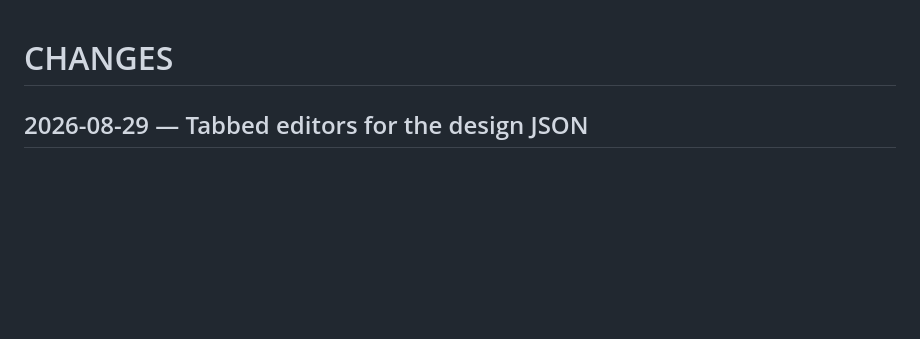
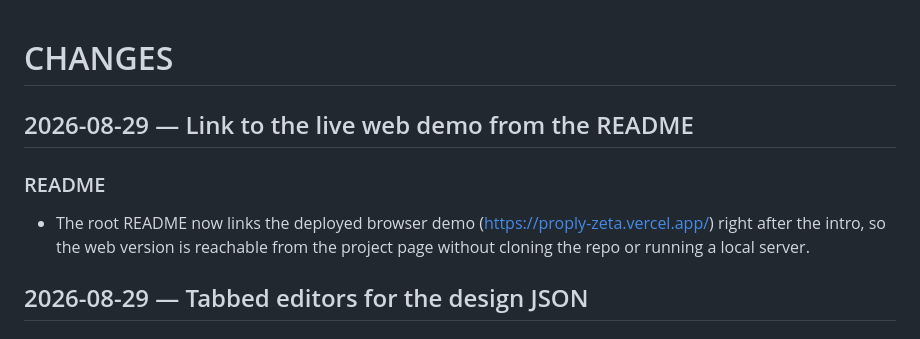
Before and after one commit to elec-otago/proply, a Markdown page: CHANGES.md, the part around the change. Drawn GitHub-style; blank space fills up the shorter version.

Commit message:
Link the live web demo from the README
The root README now points to the deployed browser version
(https://proply-zeta.vercel.app/) right after the intro, so the web
demo is reachable from the project page without cloning the repo or
running a local server.

```diff
--- a/CHANGES.md
+++ b/CHANGES.md
@@ -1,4 +1,13 @@
 # CHANGES
+
+## 2026-08-29 — Link to the live web demo from the README
+
+### README
+
+- The root README now links the deployed browser demo
+  (<https://proply-zeta.vercel.app/>) right after the intro, so the web
+  version is reachable from the project page without cloning the repo
+  or running a local server.
 
 ## 2026-08-29 — Tabbed editors for the design JSON
 
```
Also changed, not shown: 1 other file.
